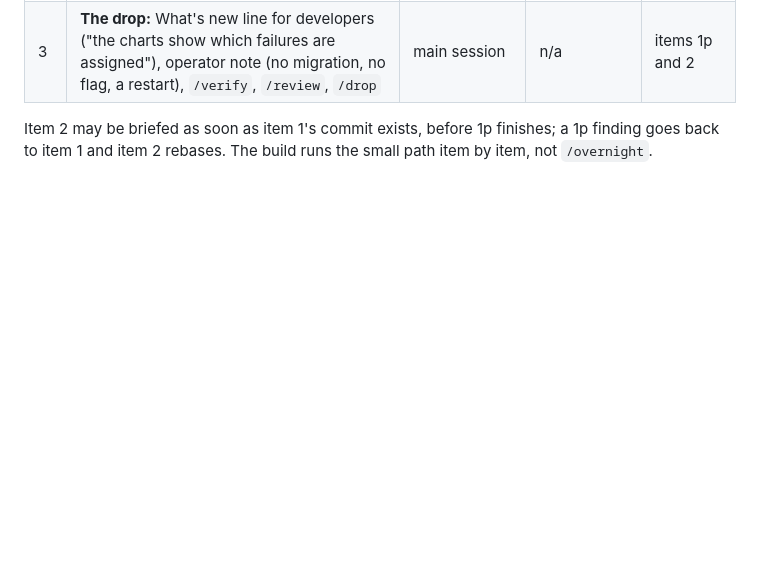
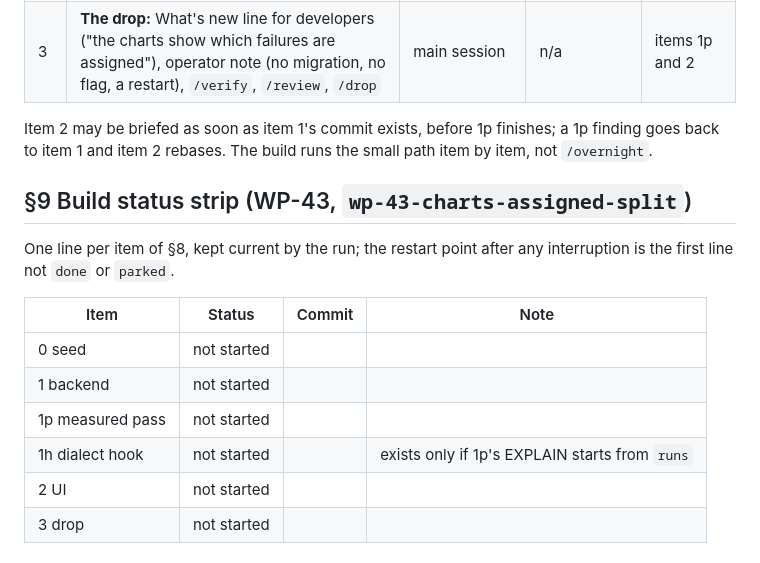
Before and after one commit to LAHumphreys/TestDashboard, a Markdown page: docs/design/charts-assigned-split-r0.md, the part around the change. Rendered like a GitHub page; blank space fills up the shorter version.

Commit message:
WP-43: the build status strip in the design doc
Co-Authored-By: Claude Fable 5.1 <noreply@anthropic.com>

Claude-Session: https://claude.ai/code/session_01Dubk7bpANBhNbrdwe6qCnx

```diff
--- a/docs/design/charts-assigned-split-r0.md
+++ b/docs/design/charts-assigned-split-r0.md
@@ -580,3 +580,17 @@ in rather than discovered.
 Item 2 may be briefed as soon as item 1's commit exists, before 1p
 finishes; a 1p finding goes back to item 1 and item 2 rebases. The build
 runs the small path item by item, not `/overnight`.
+
+## §9 Build status strip (WP-43, `wp-43-charts-assigned-split`)
+
+One line per item of §8, kept current by the run; the restart point after
+any interruption is the first line not `done` or `parked`.
+
+| Item | Status | Commit | Note |
+|---|---|---|---|
+| 0 seed | not started | | |
+| 1 backend | not started | | |
+| 1p measured pass | not started | | |
+| 1h dialect hook | not started | | exists only if 1p's EXPLAIN starts from `runs` |
+| 2 UI | not started | | |
+| 3 drop | not started | | |
```
